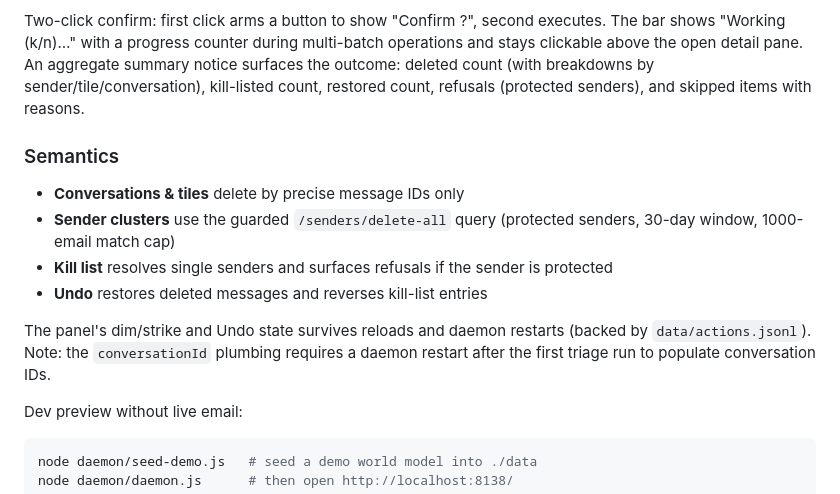
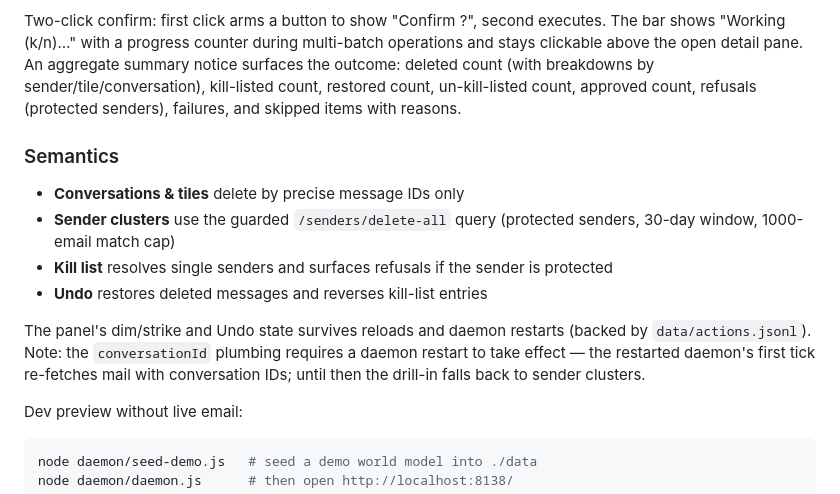
Before and after one commit to bensardinas1/OfficeOS, a Markdown page: daemon/README.md, the part around the change. Drawn GitHub-style.

Commit message:
docs(daemon): correct the restart note; complete the bulk summary enumeration
The conversationId note had the mechanism backwards: the restart alone is
sufficient and comes first — the restarted daemon's first tick re-fetches
mail with conversation IDs; no triage run is involved. Also extend the
aggregate-notice enumeration with un-kill-listed, approved, and failed counts.

Co-Authored-By: Claude Fable 5 <noreply@anthropic.com>

```diff
--- a/daemon/README.md
+++ b/daemon/README.md
@@ -106,7 +106,8 @@ Two-click confirm: first click arms a button to show "Confirm <verb>?", second e
 The bar shows "Working (k/n)…" with a progress counter during multi-batch operations and
 stays clickable above the open detail pane. An aggregate summary notice surfaces the
 outcome: deleted count (with breakdowns by sender/tile/conversation), kill-listed count,
-restored count, refusals (protected senders), and skipped items with reasons.
+restored count, un-kill-listed count, approved count, refusals (protected senders),
+failures, and skipped items with reasons.
 
 ### Semantics
 
@@ -118,7 +119,8 @@ restored count, refusals (protected senders), and skipped items with reasons.
 
 The panel's dim/strike and Undo state survives reloads and daemon restarts (backed by
 `data/actions.jsonl`). Note: the `conversationId` plumbing requires a daemon restart
-after the first triage run to populate conversation IDs.
+to take effect — the restarted daemon's first tick re-fetches mail with conversation
+IDs; until then the drill-in falls back to sender clusters.
 
 Dev preview without live email:
 
```
